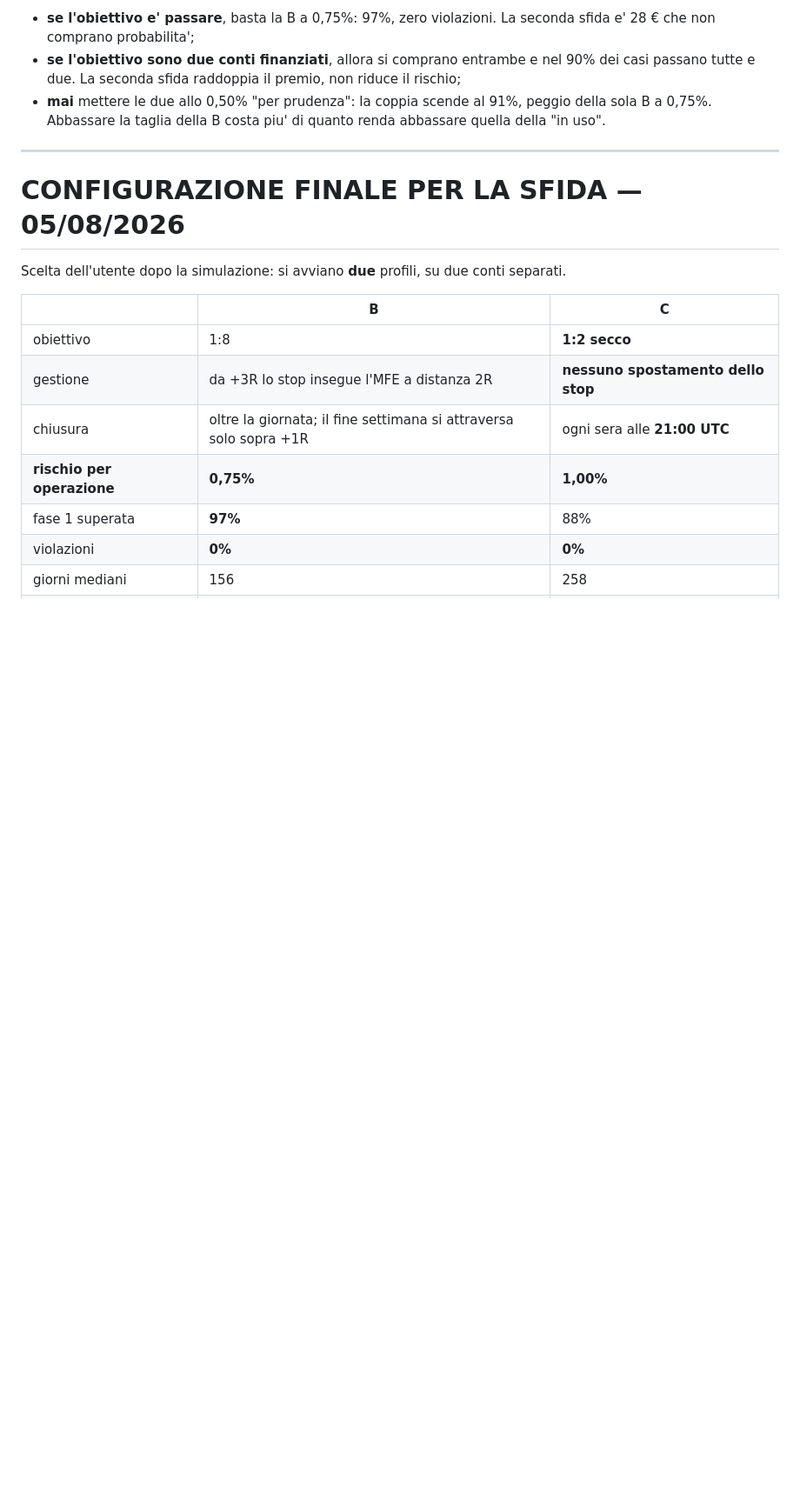
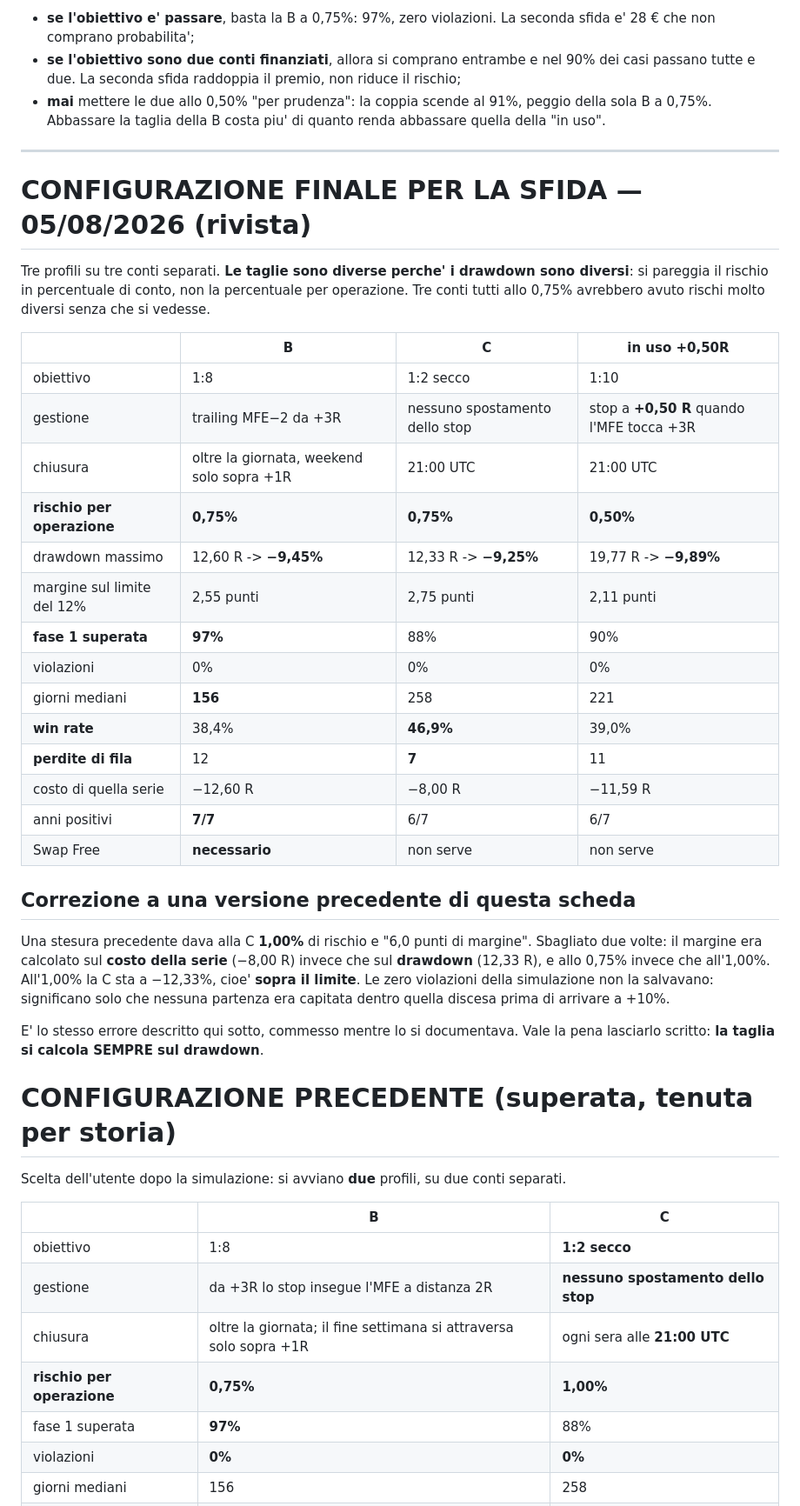
Before and after one commit to BRATZ-STAGING/sviluppo-strategie-e-bot, a Markdown page: bots/SCHEDE-STRATEGIE.md, the part around the change. Shown at 87% size. Drawn GitHub-style; blank space fills up the shorter version.

Commit message:
Tre profili sulla sfida, con le taglie dimensionate sul drawdown
Aggiunto il terzo profilo scelto dall'utente: in uso con pareggio a +0,50R,
allo 0,50% di rischio. Il suo drawdown e' 19,77 R - il piu' grande dei tre,
perche' e' una discesa lunga spezzata da piccole vittorie - quindi allo 0,75%
starebbe a -14,8%, sopra il limite.

Corretta anche la C: una stesura precedente le dava 1,00% e '6,0 punti di
margine', calcolati sul costo della serie (-8,00 R) invece che sul drawdown
(12,33 R). All'1,00% la C sta a -12,33%, sopra il limite. Portata a 0,75%.

Le tre taglie sono diverse (0,75 / 0,75 / 0,50) proprio perche' i drawdown
sono diversi: pareggiando il rischio in percentuale di conto tutte e tre
atterrano fra -9,25% e -9,89%.

Co-Authored-By: Claude Opus 5 <noreply@anthropic.com>
Claude-Session: https://claude.ai/code/session_01Q5WkEpx4xXkiPm9r54f8uN

```diff
--- a/bots/SCHEDE-STRATEGIE.md
+++ b/bots/SCHEDE-STRATEGIE.md
@@ -460,7 +460,43 @@ Quindi:
 
 ---
 
-# CONFIGURAZIONE FINALE PER LA SFIDA — 05/08/2026
+# CONFIGURAZIONE FINALE PER LA SFIDA — 05/08/2026 (rivista)
+
+Tre profili su tre conti separati. **Le taglie sono diverse perche' i drawdown
+sono diversi**: si pareggia il rischio in percentuale di conto, non la
+percentuale per operazione. Tre conti tutti allo 0,75% avrebbero avuto rischi
+molto diversi senza che si vedesse.
+
+| | **B** | **C** | **in uso +0,50R** |
+|---|---|---|---|
+| obiettivo | 1:8 | 1:2 secco | 1:10 |
+| gestione | trailing MFE−2 da +3R | nessuno spostamento dello stop | stop a **+0,50 R** quando l'MFE tocca +3R |
+| chiusura | oltre la giornata, weekend solo sopra +1R | 21:00 UTC | 21:00 UTC |
+| **rischio per operazione** | **0,75%** | **0,75%** | **0,50%** |
+| drawdown massimo | 12,60 R -> **−9,45%** | 12,33 R -> **−9,25%** | 19,77 R -> **−9,89%** |
+| margine sul limite del 12% | 2,55 punti | 2,75 punti | 2,11 punti |
+| **fase 1 superata** | **97%** | 88% | 90% |
+| violazioni | 0% | 0% | 0% |
+| giorni mediani | **156** | 258 | 221 |
+| **win rate** | 38,4% | **46,9%** | 39,0% |
+| **perdite di fila** | 12 | **7** | 11 |
+| costo di quella serie | −12,60 R | −8,00 R | −11,59 R |
+| anni positivi | **7/7** | 6/7 | 6/7 |
+| Swap Free | **necessario** | non serve | non serve |
+
+## Correzione a una versione precedente di questa scheda
+
+Una stesura precedente dava alla C **1,00%** di rischio e "6,0 punti di
+margine". Sbagliato due volte: il margine era calcolato sul **costo della
+serie** (−8,00 R) invece che sul **drawdown** (12,33 R), e allo 0,75% invece
+che all'1,00%. All'1,00% la C sta a −12,33%, cioe' **sopra il limite**. Le
+zero violazioni della simulazione non la salvavano: significano solo che
+nessuna partenza era capitata dentro quella discesa prima di arrivare a +10%.
+
+E' lo stesso errore descritto qui sotto, commesso mentre lo si documentava.
+Vale la pena lasciarlo scritto: **la taglia si calcola SEMPRE sul drawdown**.
+
+# CONFIGURAZIONE PRECEDENTE (superata, tenuta per storia)
 
 Scelta dell'utente dopo la simulazione: si avviano **due** profili, su due conti
 separati.
```
